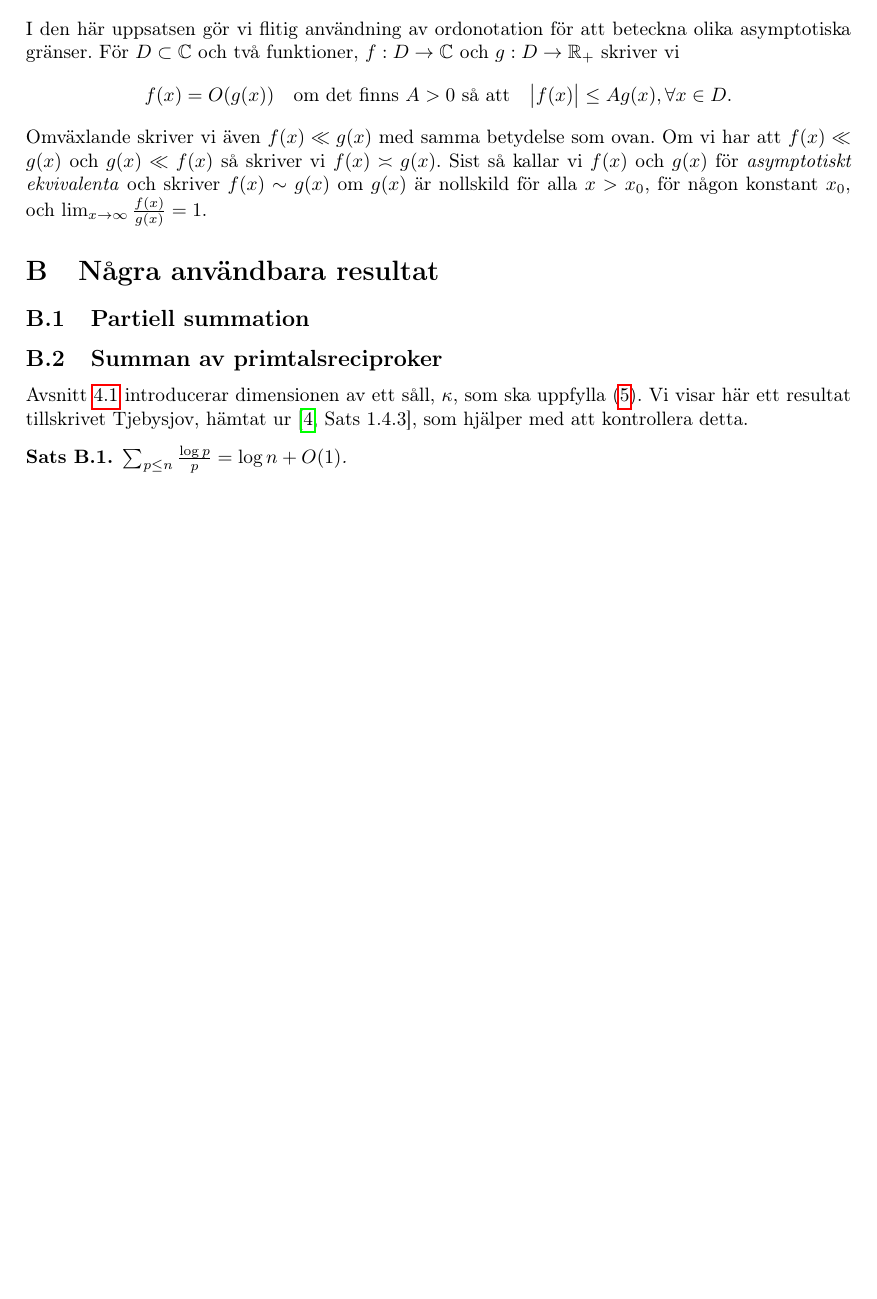
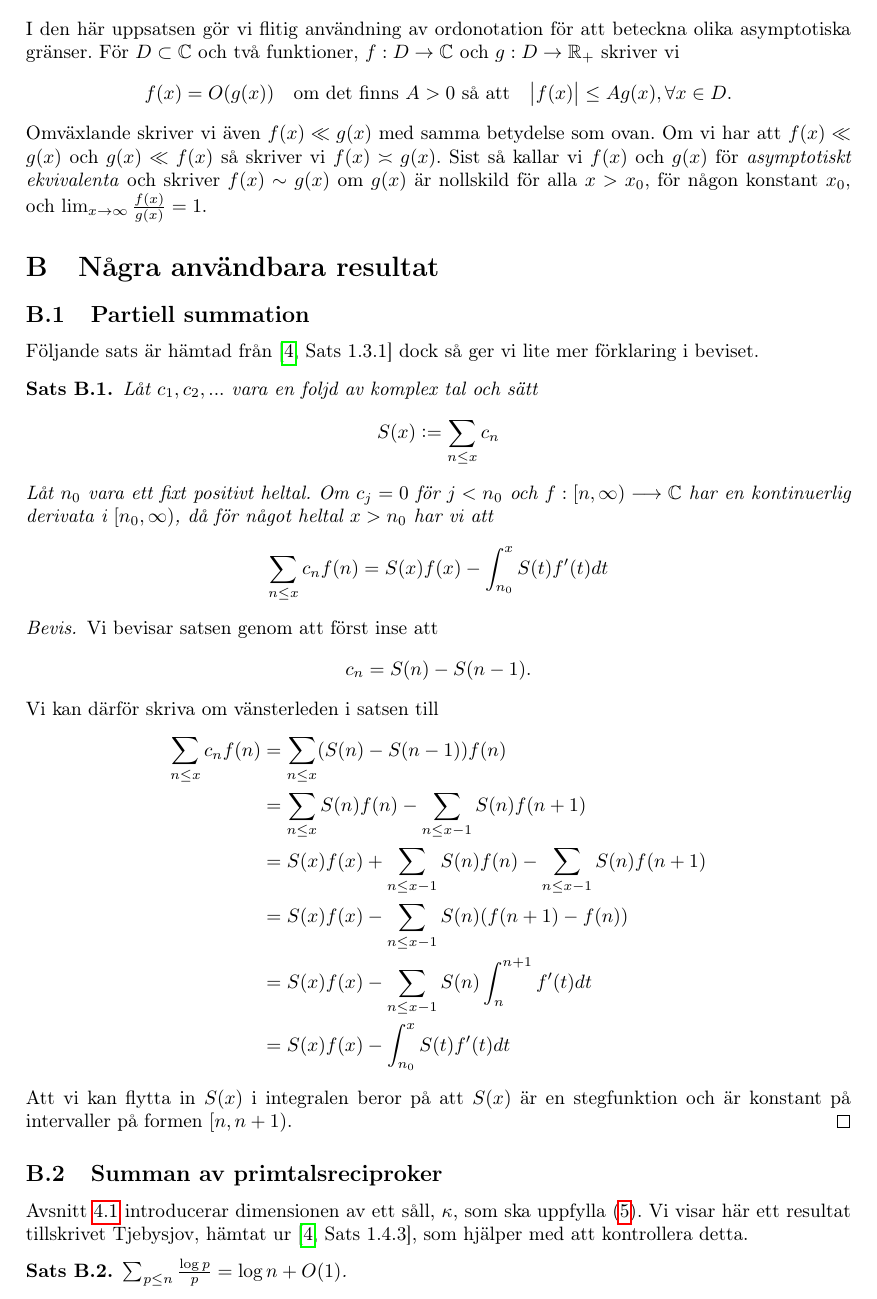
Before and after one commit to ElComadore/Matematiska-S-ll, a LaTeX paper (main.tex, which reads coen/partialSum.tex): part of page 32 of 39 before the commit and part of page 32 of 40 after it, cut so that both start at the same text, the shorter picture padded with empty space. Compiled offline with pdfLaTeX.

Commit message:
Partiallllllllll

```diff
--- /dev/null
+++ b/coen/partialSum.tex
@@ -0,0 +1,27 @@
+Följande sats är hämtad från \cite[Sats 1.3.1]{cojocarumurty} dock så ger vi lite mer förklaring i beviset.
+\begin{theorem}\label{APDX:parSum}
+Låt \(c_1,c_2,...\) vara en foljd av komplex tal och sätt
+\begin{equation}
+    S(x) := \sum_{n\leq x}c_n\nonumber
+\end{equation}
+Låt \(n_0\) vara ett fixt positivt heltal. Om \(c_j = 0\) för \(j < n_0\) och \(f:[n, \infty) \longrightarrow\mathbb{C}\) har en kontinuerlig derivata i \([n_0, \infty)\), då för något heltal \(x > n_0\) har vi att
+\begin{equation*}
+    \sum_{n \leq x} c_n f(n) = S(x)f(x) - \int_{n_0}^xS(t)f'(t)dt
+\end{equation*}
+\end{theorem}
+\begin{proof}
+Vi bevisar satsen genom att först inse att
+\begin{equation*}
+    c_n = S(n) - S(n-1).
+\end{equation*}
+Vi kan därför skriva om vänsterleden i satsen till
+\begin{align*}
+    \sum_{n \leq x} c_n f(n) &= \sum_{n \leq x} (S(n) - S(n-1)) f(n)\\
+    &= \sum_{n \leq x} S(n) f(n) - \sum_{n \leq x-1} S(n) f(n+1)\\
+    &= S(x)f(x) + \sum_{n \leq x-1} S(n) f(n) - \sum_{n \leq x-1} S(n) f(n+1)\\
+    &= S(x)f(x) - \sum_{n \leq x-1} S(n) (f(n+1)-f(n))\\
+    &= S(x)f(x) - \sum_{n \leq x-1} S(n) \int_n^{n+1}f'(t)dt\\
+    &= S(x)f(x) - \int_{n_0}^{x}S(t)f'(t)dt
+\end{align*}
+Att vi kan flytta in \(S(x)\) i integralen beror på att \(S(x)\) är en stegfunktion och är konstant på intervaller på formen \([n, n+1)\).
+\end{proof}
--- a/main.tex
+++ b/main.tex
@@ -378,8 +378,7 @@ Göteborg, Sverige 2021 }
 
 \section{Några användbara resultat}
     \subsection{Partiell summation}
-    %\subsection{Bevis av (\ref{Thm.1.4.4}) och
-                %\texorpdfstring{\(\sum_{p \leq z} \frac{1}{p} = \log \log z + O(1)\)}{Summan av primtalsreciproker}}
+    \input{coen/partialSum}
     \subsection{Summan av primtalsreciproker}
     \input{erik/Thm.1.4.3-4}
 
```
